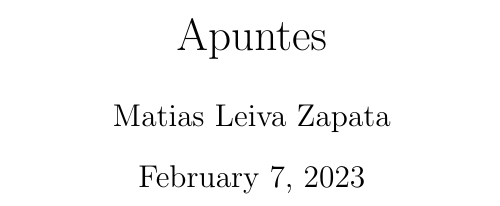
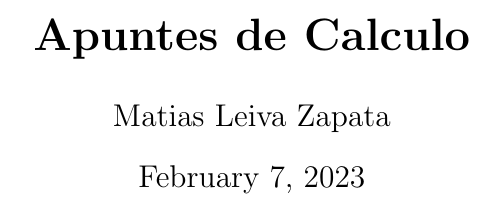
Before and after one commit to mati-leiva/Latex-Ejercicios, a LaTeX document (main.tex): part of the page, cut at the place of the change. Compiled offline with LaTeX, dvips and Ghostscript.

Commit message:
"Segunda commit"

```diff
--- a/main.tex
+++ b/main.tex
@@ -54,7 +54,7 @@
 %%%%%%%%%%%%%%%%%%%%%%%%%%%%%%%%%%%%%%%%%%%%%%%%%%%%%%%%%%%%%%%%%%%%%%%%%%%%%%%
 
 %%%%%%%%%%%%%%%%%%%%%%%%%%%%%%% Title & Author %%%%%%%%%%%%%%%%%%%%%%%%%%%%%%%%
-\title{Apuntes}
+\title{\textbf{Apuntes de Calculo}}
 \author{Matias Leiva Zapata}
 %%%%%%%%%%%%%%%%%%%%%%%%%%%%%%%%%%%%%%%%%%%%%%%%%%%%%%%%%%%%%%%%%%%%%%%%%%%%%%%
 
```
Also changed, not shown: main.pdf, main.tex (2 more changed lines), 4 other files.
